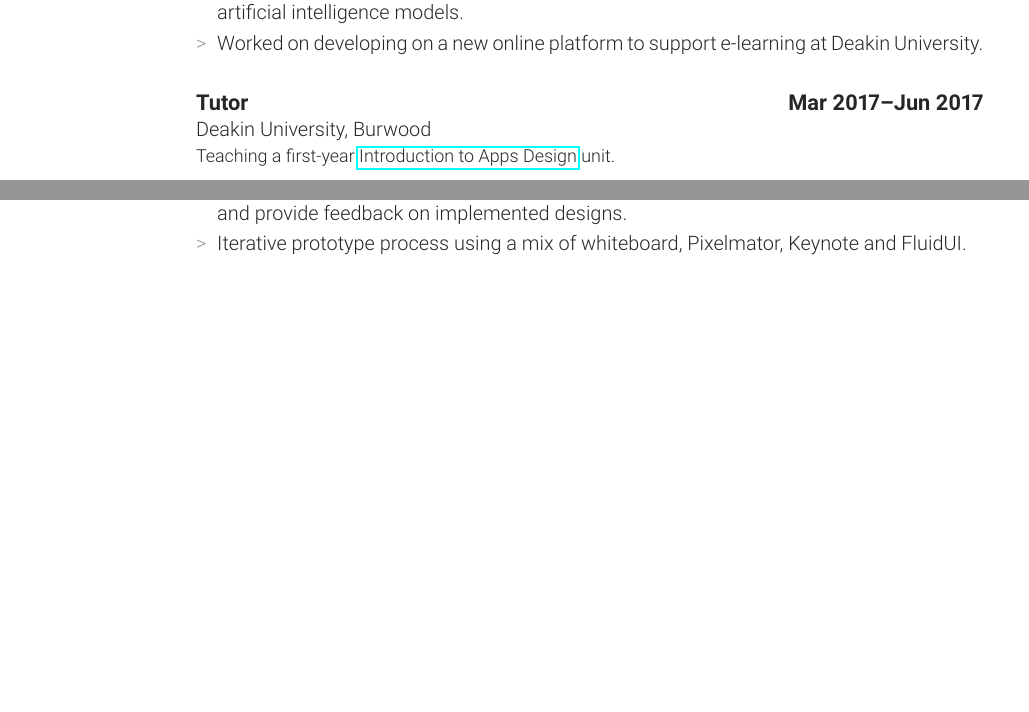
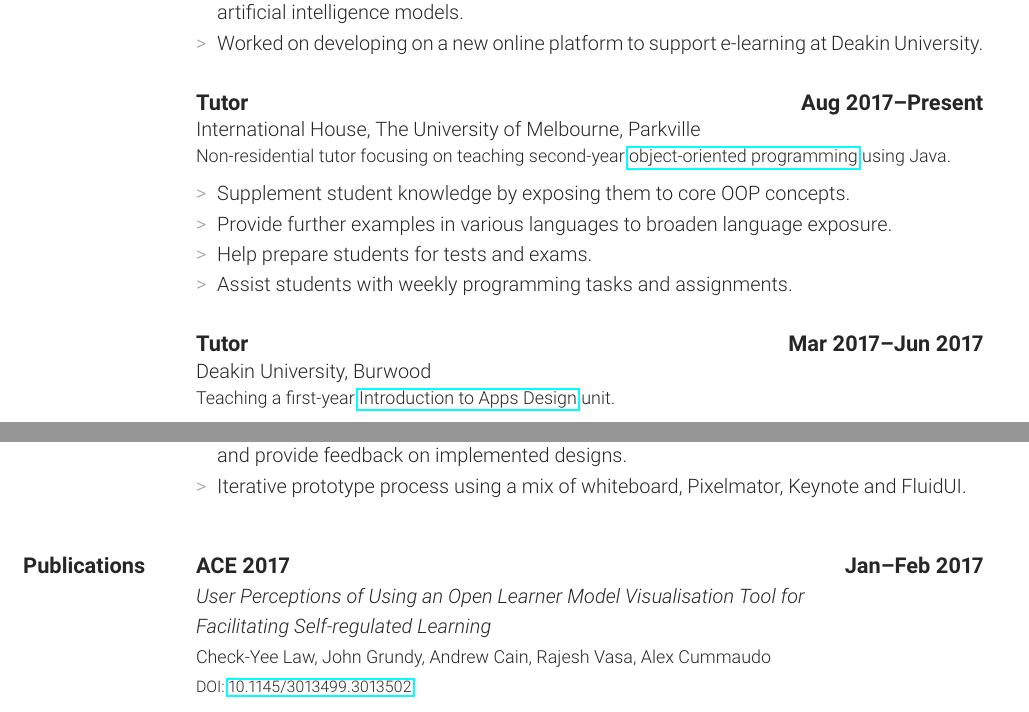
Before and after one commit to alexcu/resume, a LaTeX CV (resume.tex, which reads sections/experience.tex, sections/publications.tex): two parts of pages 1 and 2 of 4, joined at a grey line, cut so that both start at the same text, the shorter picture padded with empty space. The pictures show the PDF file resume.pdf that the author committed with the source.

Commit message:
CONTENT: Add publications and IH tutoring

```diff
--- a/resume.tex
+++ b/resume.tex
@@ -15,6 +16,7 @@
 \makeheader{\contactemail}{\contactwebsite}{\contactphone}
 \section{Skills}{\skillstechnical}
 \section{Experience}{\experience}
+\section{Publications}{\publications}
 \section{Open Source}{\projects}
 \section{Education}{\education}
 \section{Awards}{\awards}
--- a/sections/experience.tex
+++ b/sections/experience.tex
@@ -24,6 +24,17 @@
           \item Worked on developing on a new online platform to support e-learning at Deakin University.
         }
     \job{Tutor}
+        {Aug 2017}{Present}
+        {International House, The University of Melbourne, Parkville}
+        {Non-residential tutor focusing on teaching second-year \href{https://handbook.unimelb.edu.au/2017/subjects/swen20003}{object-oriented programming} using Java.}
+        {
+            \item Supplement student knowledge by exposing them to core OOP concepts.
+            \item Provide further examples in various languages to broaden language exposure.
+            \item Help prepare students for tests and exams.
+            \item Assist students with weekly programming tasks and assignments.
+        }
+
+    \job{Tutor}
         {Mar 2017}{Jun 2017}
         {Deakin University, Burwood}
         {Teaching a first-year \href{http://www.deakin.edu.au/current-students-courses/unit.php?unit=SIT120}{Introduction to Apps Design} unit.}
--- /dev/null
+++ b/sections/publications.tex
@@ -0,0 +8,9 @@
+    \sepspace
+}
+
+\def \publications {
+  \publication{ACE 2017}{Jan--Feb 2017}
+  {User Perceptions of Using an Open Learner Model Visualisation Tool for\\Facilitating Self-regulated Learning
+  }{Check-Yee Law, John Grundy, Andrew Cain, Rajesh Vasa, Alex Cummaudo}
+  {10.1145/3013499.3013502}
+}
```
Also changed, not shown: resume.pdf, resume.tex (1 more changed lines), sections/experience.tex (2 more changed lines), sections/publications.tex (7 more changed lines).
